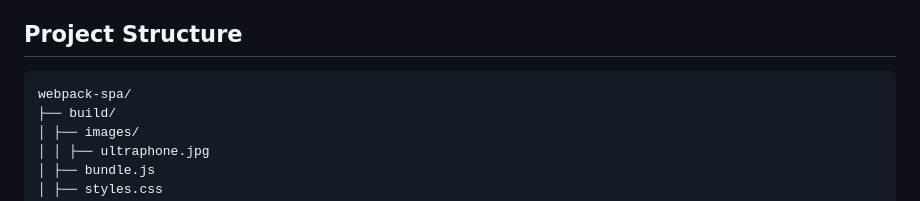
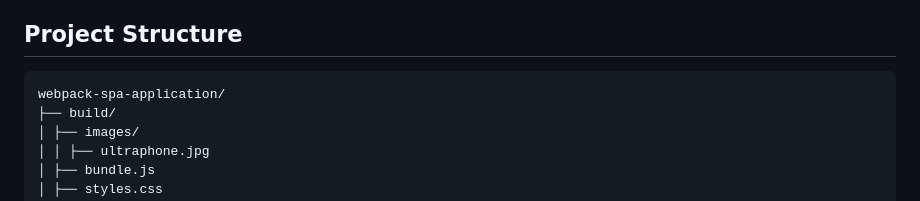
Before and after one commit to ivad8080/webpack-spa-application, a Markdown page: README.md, the part around the change. Drawn GitHub-style.

````diff
--- a/README.md
+++ b/README.md
@@ -5,7 +5,7 @@ This project is a Single Page Application (SPA) developed with vanilla JavaScrip
 ## Project Structure
 
 ```
-webpack-spa/
+webpack-spa-application/
 ├── build/
 │ ├── images/
 │ │ ├── ultraphone.jpg
````
